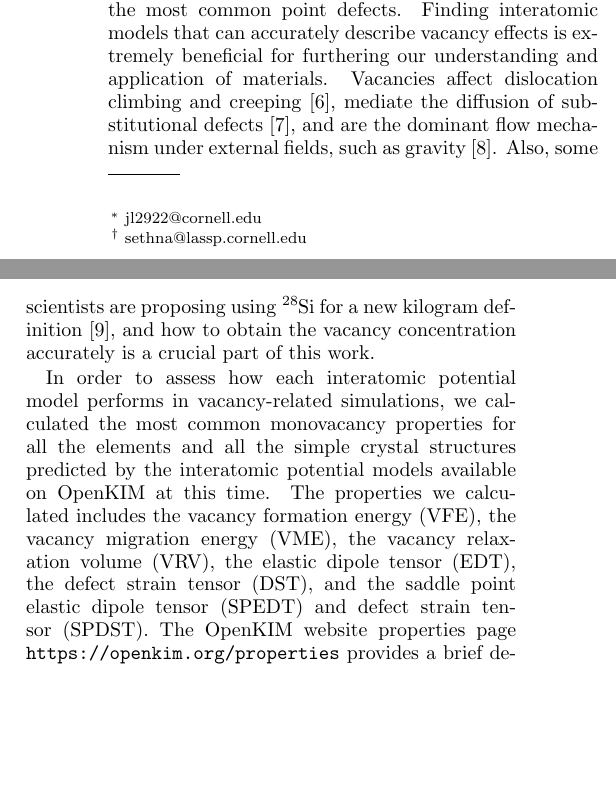
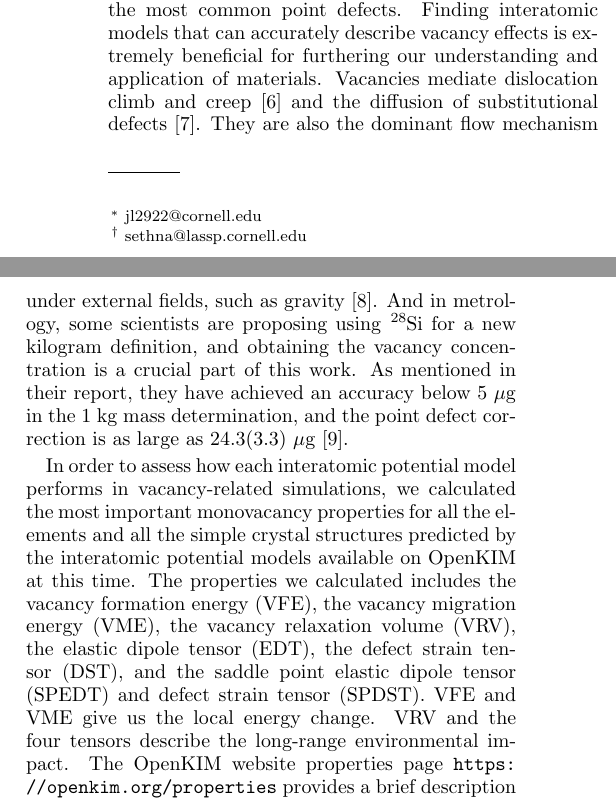
Before and after one commit to streaver91/docs, a LaTeX paper (kim/vacancypaper/apssamp.tex): two parts of the columns of page 1 of 8, joined at a grey line, cut so that both start at the same text, the shorter picture padded with empty space. Compiled offline with pdfLaTeX.

Commit message:
comments adj

```diff
--- a/kim/vacancypaper/apssamp.tex
+++ b/kim/vacancypaper/apssamp.tex
@@ -179,11 +179,15 @@ It also hosts a repository of reference data from other sources, such as DFT and
 
 In this study, we focus on vacancies, the simplest and the most common point defects.
 Finding interatomic models that can accurately describe vacancy effects is extremely beneficial for furthering our understanding and application of materials.
-Vacancies affect dislocation climbing and creeping \cite{weertman1955theory}, mediate the diffusion of substitutional defects \cite{fahey1989point}, and are the dominant flow mechanism under external fields, such as gravity \cite{sethna2014flow}.
-Also, some scientists are proposing using \ce{^{28}Si} for a new kilogram definition \cite{andreas2011counting}, and how to obtain the vacancy concentration accurately is a crucial part of this work.
+Vacancies mediate dislocation climb and creep \cite{weertman1955theory} and the diffusion of substitutional defects \cite{fahey1989point}.
+They are also the dominant flow mechanism under external fields, such as gravity \cite{sethna2014flow}.
+And in metrology, some scientists are proposing using \ce{^{28}Si} for a new kilogram definition, and obtaining the vacancy concentration is a crucial part of this work.
+As mentioned in their report, they have achieved an accuracy below $5~\mu\gram$ in the $1~\kilogram$ mass determination, and the point defect correction is as large as $24.3(3.3)~\mu\gram$ \cite{andreas2011counting}.
 
-In order to assess how each interatomic potential model performs in vacancy-related simulations, we calculated the most common monovacancy properties for all the elements and all the simple crystal structures predicted by the interatomic potential models available on OpenKIM at this time.
+In order to assess how each interatomic potential model performs in vacancy-related simulations, we calculated the most important monovacancy properties for all the elements and all the simple crystal structures predicted by the interatomic potential models available on OpenKIM at this time.
 The properties we calculated includes the vacancy formation energy (VFE), the vacancy migration energy (VME), the vacancy relaxation volume (VRV), the elastic dipole tensor (EDT), the defect strain tensor (DST), and the saddle point elastic dipole tensor (SPEDT) and defect strain tensor (SPDST).
+VFE and VME give us the local energy change.
+VRV and the four tensors describe the long-range environmental impact.
 The OpenKIM website properties page \url{https://openkim.org/properties} provides a brief description to these quantities.
 Sec.~\ref{sec:method} describes the method we used to obtain these quantities.
 The structures we calculated includes sc, fcc, bcc, diamond, and hcp.
```
Also changed, not shown: kim/vacancypaper/apssamp.tex (2 more changed lines), 2 other files.
